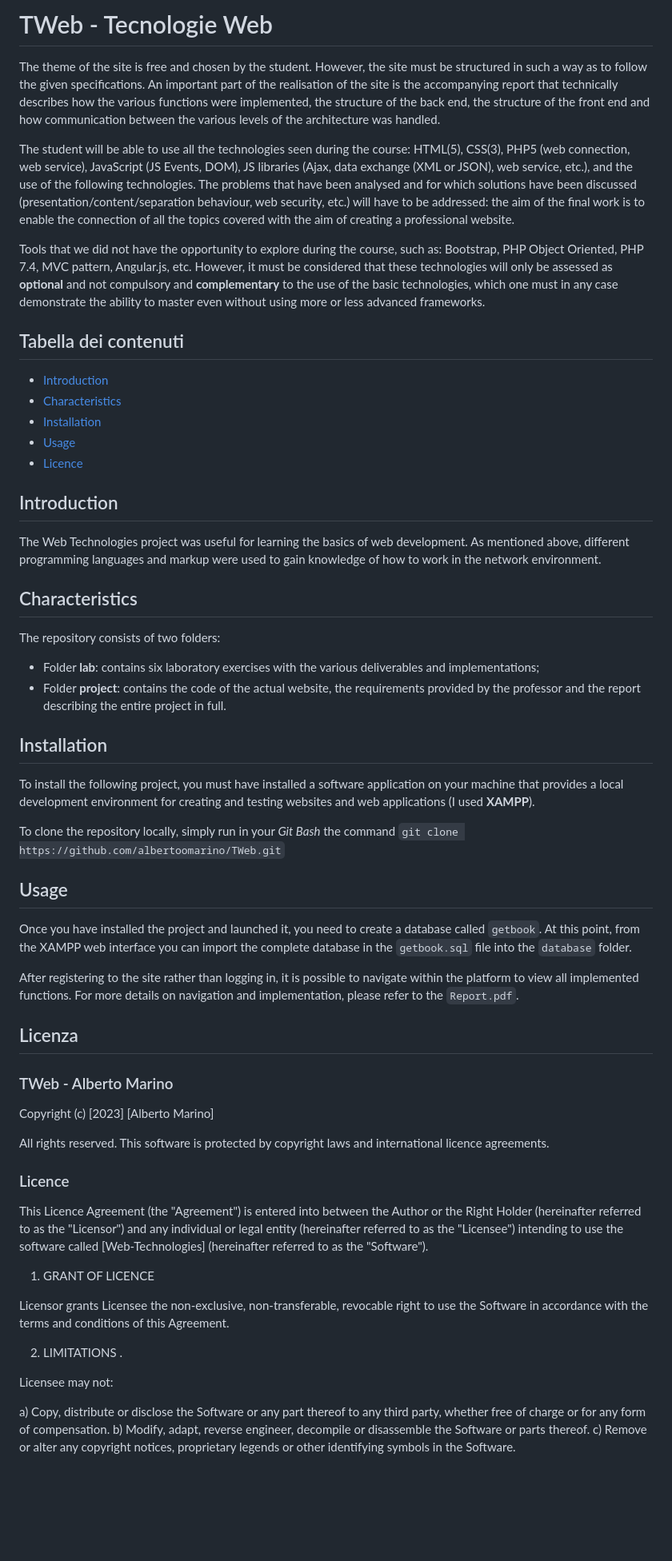
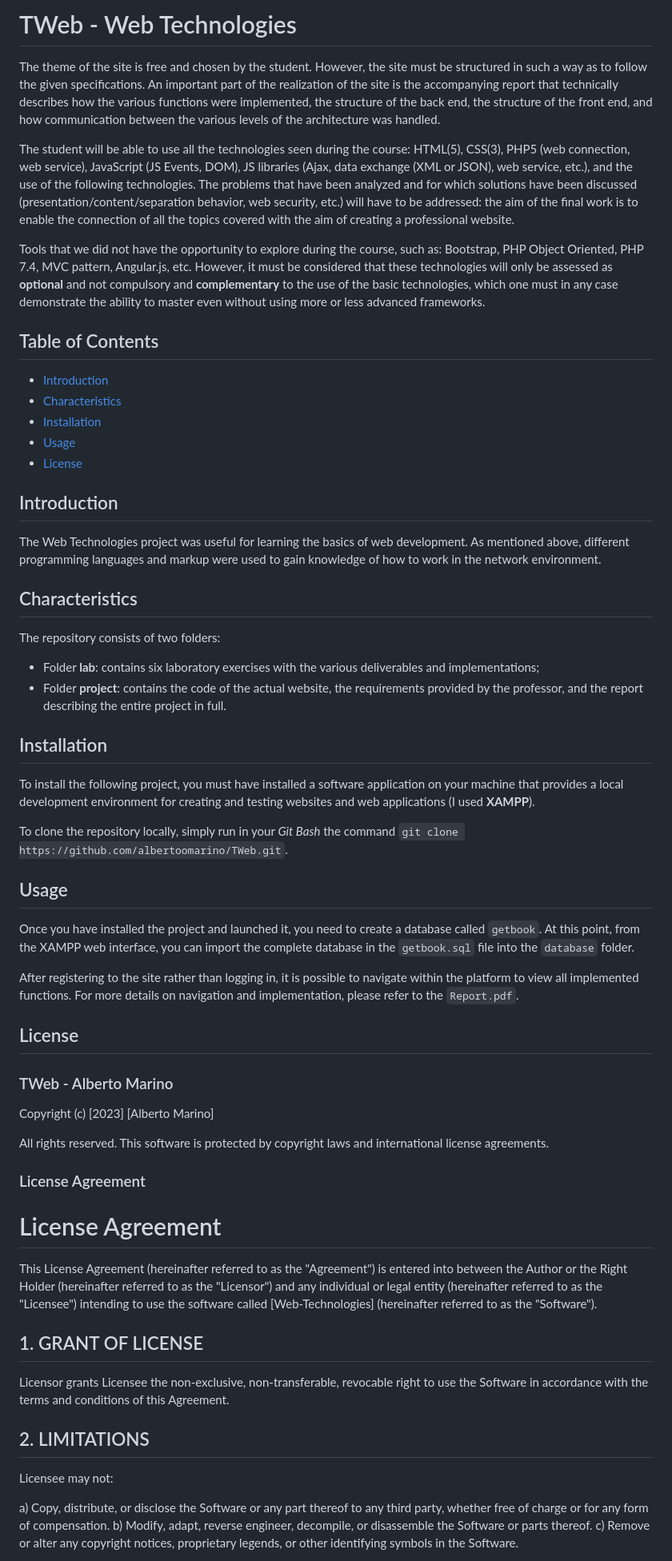
Before and after one commit to albertoomarino/Book-Selling-Website, a Markdown page: README.md, the part around the change printed below. Shown: that part at 80% size. GitHub-like rendering; blank space fills up the shorter version.

```diff
--- a/README.md
+++ b/README.md
@@ -1,18 +1,18 @@
-# TWeb - Tecnologie Web
+# TWeb - Web Technologies
 
-The theme of the site is free and chosen by the student. However, the site must be structured in such a way as to follow the given specifications. An important part of the realisation of the site is the accompanying report that technically describes how the various functions were implemented, the structure of the back end, the structure of the front end and how communication between the various levels of the architecture was handled.
+The theme of the site is free and chosen by the student. However, the site must be structured in such a way as to follow the given specifications. An important part of the realization of the site is the accompanying report that technically describes how the various functions were implemented, the structure of the back end, the structure of the front end, and how communication between the various levels of the architecture was handled.
 
-The student will be able to use all the technologies seen during the course: HTML(5), CSS(3), PHP5 (web connection, web service), JavaScript (JS Events, DOM), JS libraries (Ajax, data exchange (XML or JSON), web service, etc.), and the use of the following technologies. The problems that have been analysed and for which solutions have been discussed (presentation/content/separation behaviour, web security, etc.) will have to be addressed: the aim of the final work is to enable the connection of all the topics covered with the aim of creating a professional website.
+The student will be able to use all the technologies seen during the course: HTML(5), CSS(3), PHP5 (web connection, web service), JavaScript (JS Events, DOM), JS libraries (Ajax, data exchange (XML or JSON), web service, etc.), and the use of the following technologies. The problems that have been analyzed and for which solutions have been discussed (presentation/content/separation behavior, web security, etc.) will have to be addressed: the aim of the final work is to enable the connection of all the topics covered with the aim of creating a professional website.
 
 Tools that we did not have the opportunity to explore during the course, such as: Bootstrap, PHP Object Oriented, PHP 7.4, MVC pattern, Angular.js, etc. However, it must be considered that these technologies will only be assessed as **optional** and not compulsory and **complementary** to the use of the basic technologies, which one must in any case demonstrate the ability to master even without using more or less advanced frameworks.
 
-## Tabella dei contenuti
+## Table of Contents
 
 - [Introduction](#introduction)
 - [Characteristics](#characteristics)
 - [Installation](#installation)
 - [Usage](#usage)
-- [Licence](#licence)
+- [License](#license)
 
 ## Introduction
 
@@ -22,41 +22,43 @@ The Web Technologies project was useful for learning the basics of web developme
 
 The repository consists of two folders:
 - Folder **lab**: contains six laboratory exercises with the various deliverables and implementations;
-- Folder **project**: contains the code of the actual website, the requirements provided by the professor and the report describing the entire project in full.
+- Folder **project**: contains the code of the actual website, the requirements provided by the professor, and the report describing the entire project in full.
 
 ## Installation
 
 To install the following project, you must have installed a software application on your machine that provides a local development environment for creating and testing websites and web applications (I used **XAMPP**).
 
-To clone the repository locally, simply run in your *Git Bash* the command `git clone https://github.com/albertoomarino/TWeb.git`
+To clone the repository locally, simply run in your *Git Bash* the command `git clone https://github.com/albertoomarino/TWeb.git`.
 
 ## Usage
 
-Once you have installed the project and launched it, you need to create a database called `getbook`. At this point, from the XAMPP web interface you can import the complete database in the `getbook.sql` file into the `database` folder.
+Once you have installed the project and launched it, you need to create a database called `getbook`. At this point, from the XAMPP web interface, you can import the complete database in the `getbook.sql` file into the `database` folder.
 
 After registering to the site rather than logging in, it is possible to navigate within the platform to view all implemented functions. For more details on navigation and implementation, please refer to the `Report.pdf`.
 
-## Licenza
+## License
 
 ### TWeb - Alberto Marino
 
 Copyright (c) [2023] [Alberto Marino]
 
-All rights reserved. This software is protected by copyright laws and international licence agreements.
+All rights reserved. This software is protected by copyright laws and international license agreements.
 
-### Licence
+### License Agreement
 
-This Licence Agreement (the "Agreement") is entered into between the Author or the Right Holder (hereinafter referred to as the "Licensor") and any individual or legal entity (hereinafter referred to as the "Licensee") intending to use the software called [Web-Technologies] (hereinafter referred to as the "Software").
+# License Agreement
 
-1. GRANT OF LICENCE
+This License Agreement (hereinafter referred to as the "Agreement") is entered into between the Author or the Right Holder (hereinafter referred to as the "Licensor") and any individual or legal entity (hereinafter referred to as the "Licensee") intending to use the software called [Web-Technologies] (hereinafter referred to as the "Software").
+
+## 1. GRANT OF LICENSE
 
 Licensor grants Licensee the non-exclusive, non-transferable, revocable right to use the Software in accordance with the terms and conditions of this Agreement.
 
-2. LIMITATIONS .
+## 2. LIMITATIONS
 
 Licensee may not:
 
-a) Copy, distribute or disclose the Software or any part thereof to any third party, whether free of charge or for any form of compensation.
-b) Modify, adapt, reverse engineer, decompile or disassemble the Software or parts thereof.
-c) Remove or alter any copyright notices, proprietary legends or other identifying symbols in the Software.
+a) Copy, distribute, or disclose the Software or any part thereof to any third party, whether free of charge or for any form of compensation.
+b) Modify, adapt, reverse engineer, decompile, or disassemble the Software or parts thereof.
+c) Remove or alter any copyright notices, proprietary legends, or other identifying symbols in the Software.
 
```
Also changed, not shown: other parts of README.md (+4 -5 lines).
